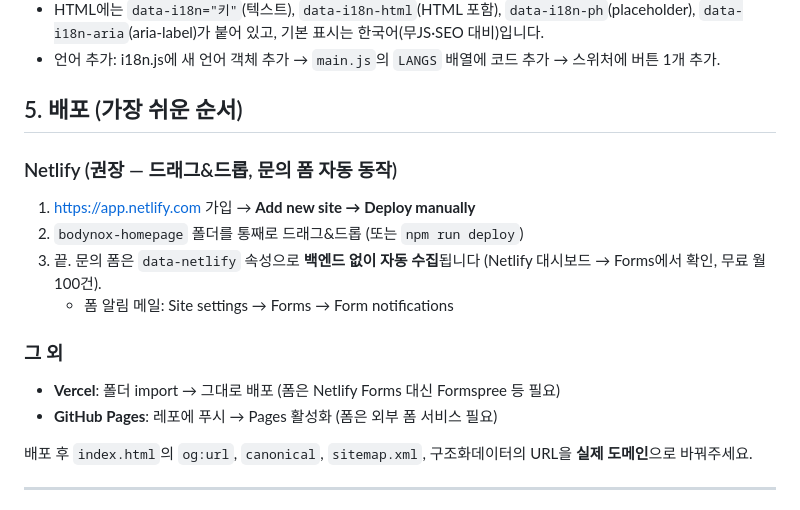
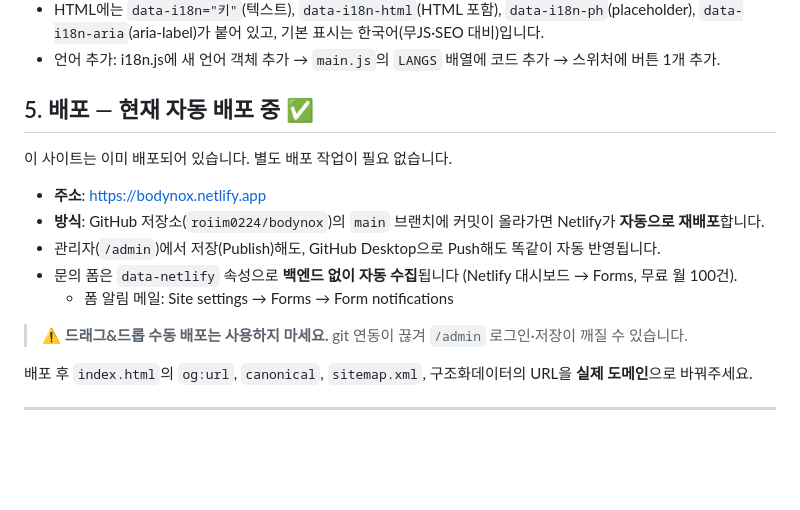
Before and after one commit to roiim0224/bodynox, a Markdown page: README.md, the part around the change. Drawn GitHub-style; blank space fills up the shorter version.

```diff
--- a/README.md
+++ b/README.md
@@ -91,17 +91,17 @@ const CONFIG = {
 - HTML에는 `data-i18n="키"`(텍스트), `data-i18n-html`(HTML 포함), `data-i18n-ph`(placeholder), `data-i18n-aria`(aria-label)가 붙어 있고, 기본 표시는 한국어(무JS·SEO 대비)입니다.
 - 언어 추가: i18n.js에 새 언어 객체 추가 → `main.js`의 `LANGS` 배열에 코드 추가 → 스위처에 버튼 1개 추가.
 
-## 5. 배포 (가장 쉬운 순서)
+## 5. 배포 — 현재 자동 배포 중 ✅
 
-### Netlify (권장 — 드래그&드롭, 문의 폼 자동 동작)
-1. https://app.netlify.com 가입 → **Add new site → Deploy manually**
-2. `bodynox-homepage` 폴더를 통째로 드래그&드롭 (또는 `npm run deploy`)
-3. 끝. 문의 폼은 `data-netlify` 속성으로 **백엔드 없이 자동 수집**됩니다 (Netlify 대시보드 → Forms에서 확인, 무료 월 100건).
-   - 폼 알림 메일: Site settings → Forms → Form notifications
+이 사이트는 이미 배포되어 있습니다. 별도 배포 작업이 필요 없습니다.
 
-### 그 외
-- **Vercel**: 폴더 import → 그대로 배포 (폼은 Netlify Forms 대신 Formspree 등 필요)
-- **GitHub Pages**: 레포에 푸시 → Pages 활성화 (폼은 외부 폼 서비스 필요)
+- **주소**: https://bodynox.netlify.app
+- **방식**: GitHub 저장소(`roiim0224/bodynox`)의 `main` 브랜치에 커밋이 올라가면 Netlify가 **자동으로 재배포**합니다.
+- 관리자(`/admin`)에서 저장(Publish)해도, GitHub Desktop으로 Push해도 똑같이 자동 반영됩니다.
+- 문의 폼은 `data-netlify` 속성으로 **백엔드 없이 자동 수집**됩니다 (Netlify 대시보드 → Forms, 무료 월 100건).
+  - 폼 알림 메일: Site settings → Forms → Form notifications
+
+> ⚠️ **드래그&드롭 수동 배포는 사용하지 마세요.** git 연동이 끊겨 `/admin` 로그인·저장이 깨질 수 있습니다.
 
 배포 후 `index.html`의 `og:url`, `canonical`, `sitemap.xml`, 구조화데이터의 URL을 **실제 도메인**으로 바꿔주세요.
 
```
Also changed, not shown: ADMIN-SETUP.md (+35 -44 lines).
